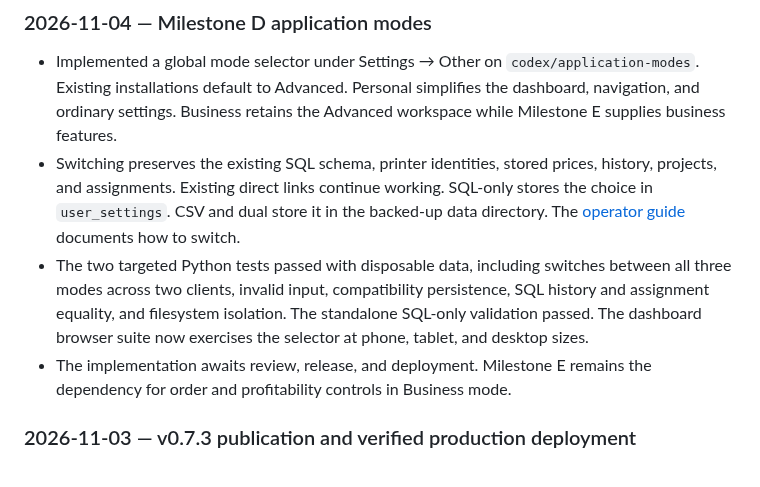
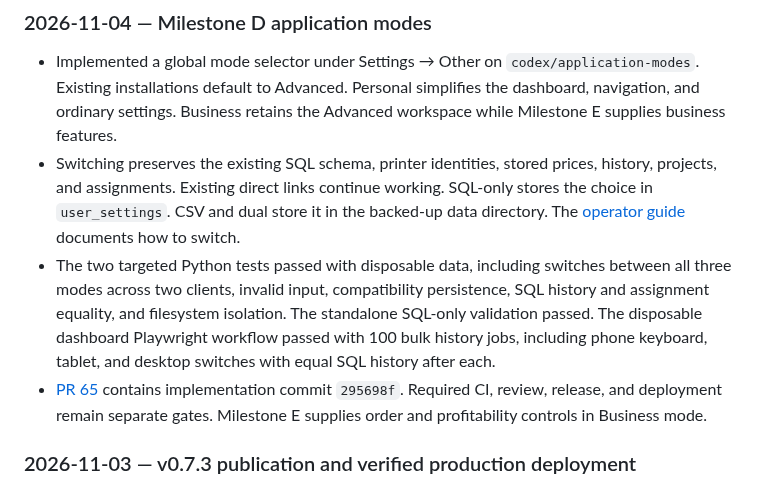
Before and after one commit to khisanthax/klipper-cost-dashboard, a Markdown page: LOGBOOK.md, the part around the change. GitHub-like rendering.

Commit message:
Record-mode-validation

```diff
--- a/LOGBOOK.md
+++ b/LOGBOOK.md
@@ -24,8 +24,8 @@ Never include credentials, API keys, personal data, private backup contents, or
 
 - Implemented a global mode selector under Settings → Other on `codex/application-modes`. Existing installations default to Advanced. Personal simplifies the dashboard, navigation, and ordinary settings. Business retains the Advanced workspace while Milestone E supplies business features.
 - Switching preserves the existing SQL schema, printer identities, stored prices, history, projects, and assignments. Existing direct links continue working. SQL-only stores the choice in `user_settings`. CSV and dual store it in the backed-up data directory. The [operator guide](docs/application-modes.md) documents how to switch.
-- The two targeted Python tests passed with disposable data, including switches between all three modes across two clients, invalid input, compatibility persistence, SQL history and assignment equality, and filesystem isolation. The standalone SQL-only validation passed. The dashboard browser suite now exercises the selector at phone, tablet, and desktop sizes.
-- The implementation awaits review, release, and deployment. Milestone E remains the dependency for order and profitability controls in Business mode.
+- The two targeted Python tests passed with disposable data, including switches between all three modes across two clients, invalid input, compatibility persistence, SQL history and assignment equality, and filesystem isolation. The standalone SQL-only validation passed. The disposable dashboard Playwright workflow passed with 100 bulk history jobs, including phone keyboard, tablet, and desktop switches with equal SQL history after each.
+- [PR 65](https://github.com/khisanthax/klipper-cost-dashboard/pull/65) contains implementation commit `295698f`. Required CI, review, release, and deployment remain separate gates. Milestone E supplies order and profitability controls in Business mode.
 
 ### 2026-11-03 — v0.7.3 publication and verified production deployment
 
```
